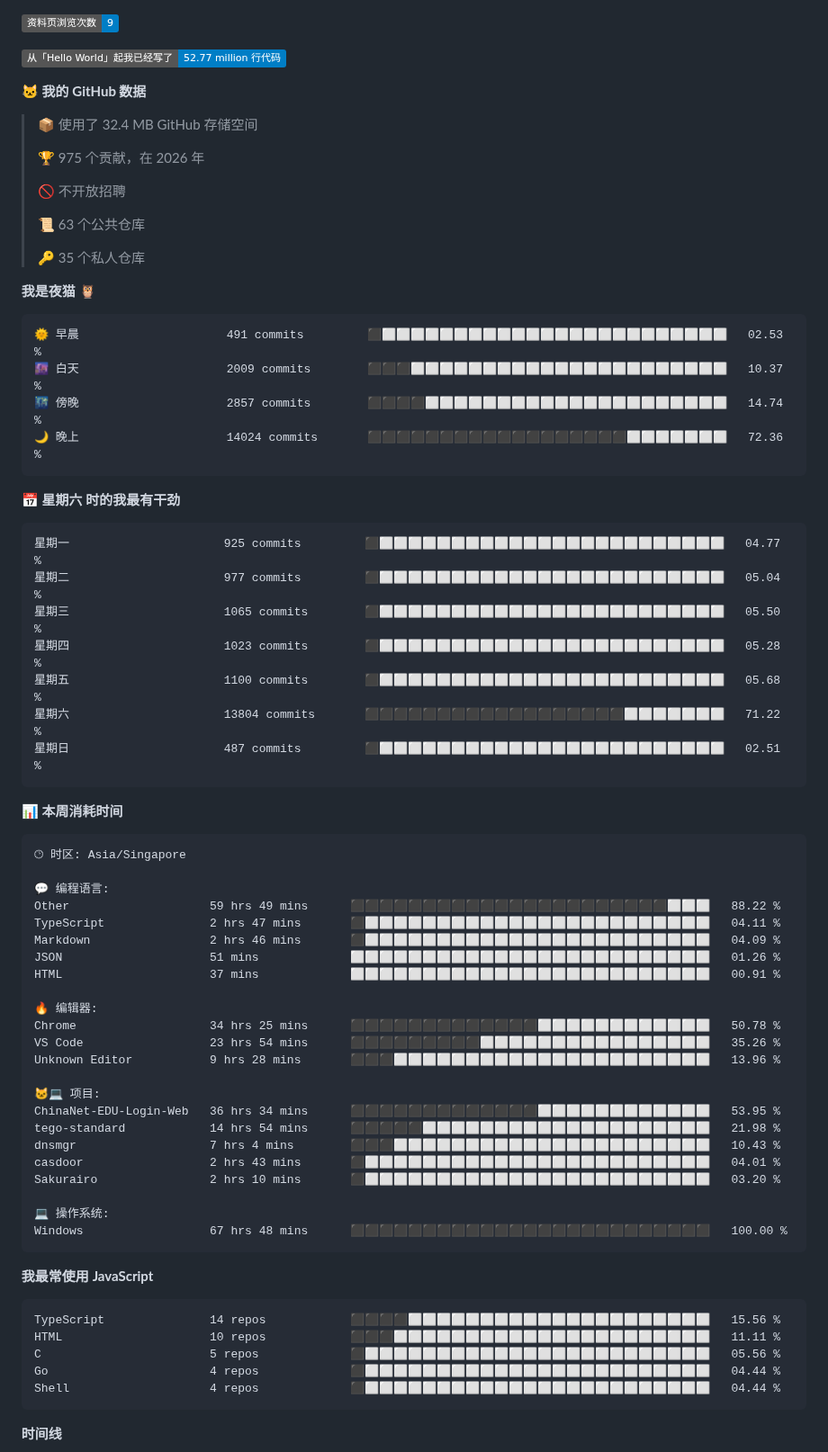
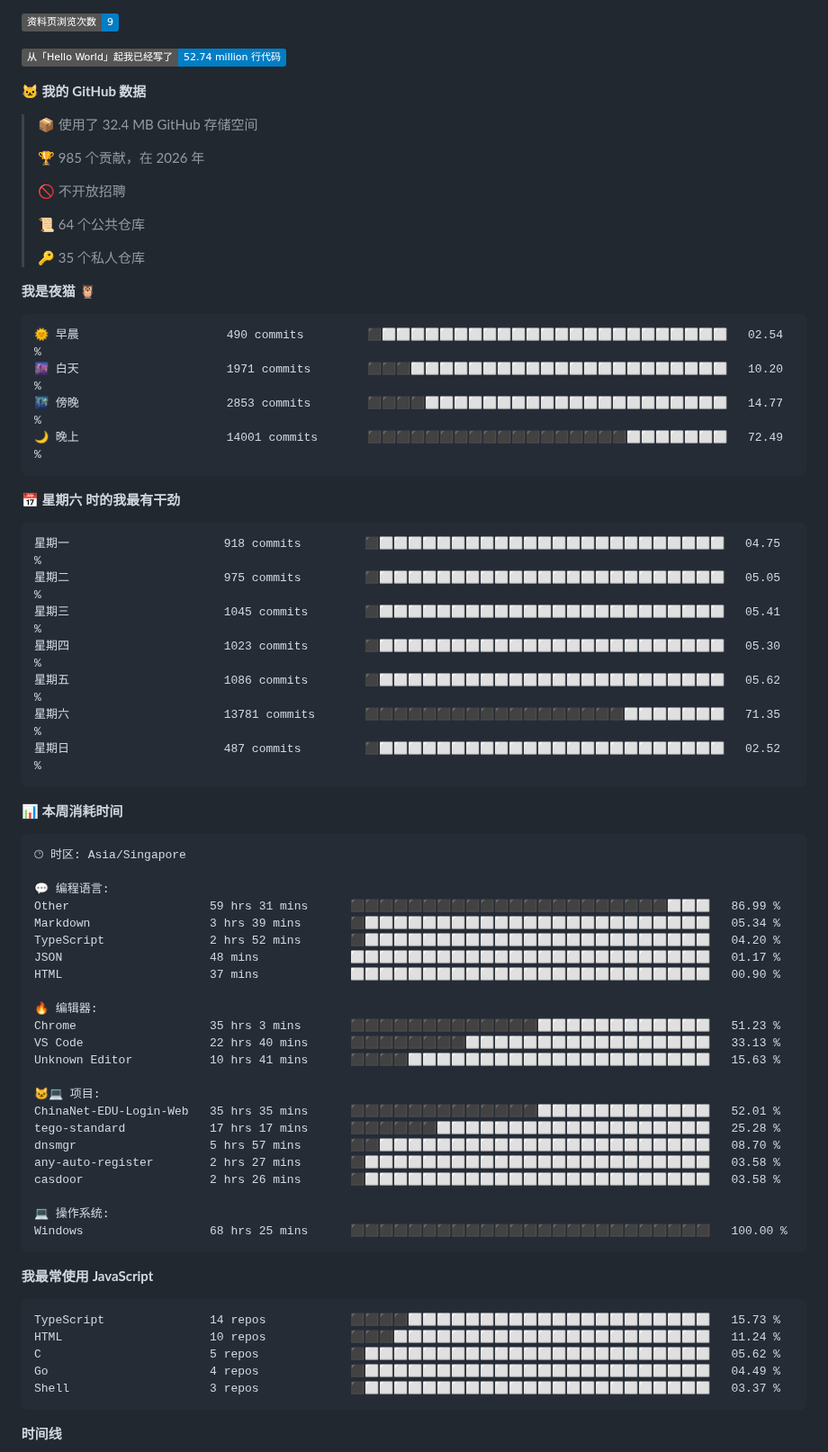
Before and after one commit to TomyJan/TomyJan, a Markdown page: README.md, the part around one of its changes. Shown at 90% size. GitHub-like rendering; badges without logos.

Commit message:
Updated with Dev Metrics

````diff
--- a/README.md
+++ b/README.md
@@ -35,38 +35,38 @@
 
 ![Profile Views](http://img.shields.io/badge/%E8%B5%84%E6%96%99%E9%A1%B5%E6%B5%8F%E8%A7%88%E6%AC%A1%E6%95%B0-9-blue?style=flat)
 
-![Lines of code](https://img.shields.io/badge/%E4%BB%8E%E3%80%8CHello%20World%E3%80%8D%E8%B5%B7%E6%88%91%E5%B7%B2%E7%BB%8F%E5%86%99%E4%BA%86-52.77%20million%20%E8%A1%8C%E4%BB%A3%E7%A0%81-blue?style=flat)
+![Lines of code](https://img.shields.io/badge/%E4%BB%8E%E3%80%8CHello%20World%E3%80%8D%E8%B5%B7%E6%88%91%E5%B7%B2%E7%BB%8F%E5%86%99%E4%BA%86-52.74%20million%20%E8%A1%8C%E4%BB%A3%E7%A0%81-blue?style=flat)
 
 **🐱 我的 GitHub 数据**
 
 > 📦  使用了 32.4 MB GitHub 存储空间
  >
-> 🏆 975 个贡献，在 2026 年
+> 🏆 985 个贡献，在 2026 年
  >
 > 🚫 不开放招聘
  >
-> 📜 63 个公共仓库
+> 📜 64 个公共仓库
  >
 > 🔑 35 个私人仓库
  >
 **我是夜猫 🦉**
 
 ```text
-🌞 早晨                     491 commits         ⬛⬜⬜⬜⬜⬜⬜⬜⬜⬜⬜⬜⬜⬜⬜⬜⬜⬜⬜⬜⬜⬜⬜⬜⬜   02.53 %
-🌆 白天                     2009 commits        ⬛⬛⬛⬜⬜⬜⬜⬜⬜⬜⬜⬜⬜⬜⬜⬜⬜⬜⬜⬜⬜⬜⬜⬜⬜   10.37 %
-🌃 傍晚                     2857 commits        ⬛⬛⬛⬛⬜⬜⬜⬜⬜⬜⬜⬜⬜⬜⬜⬜⬜⬜⬜⬜⬜⬜⬜⬜⬜   14.74 %
-🌙 晚上                     14024 commits       ⬛⬛⬛⬛⬛⬛⬛⬛⬛⬛⬛⬛⬛⬛⬛⬛⬛⬛⬜⬜⬜⬜⬜⬜⬜   72.36 %
+🌞 早晨                     490 commits         ⬛⬜⬜⬜⬜⬜⬜⬜⬜⬜⬜⬜⬜⬜⬜⬜⬜⬜⬜⬜⬜⬜⬜⬜⬜   02.54 %
+🌆 白天                     1971 commits        ⬛⬛⬛⬜⬜⬜⬜⬜⬜⬜⬜⬜⬜⬜⬜⬜⬜⬜⬜⬜⬜⬜⬜⬜⬜   10.20 %
+🌃 傍晚                     2853 commits        ⬛⬛⬛⬛⬜⬜⬜⬜⬜⬜⬜⬜⬜⬜⬜⬜⬜⬜⬜⬜⬜⬜⬜⬜⬜   14.77 %
+🌙 晚上                     14001 commits       ⬛⬛⬛⬛⬛⬛⬛⬛⬛⬛⬛⬛⬛⬛⬛⬛⬛⬛⬜⬜⬜⬜⬜⬜⬜   72.49 %
 ```
 📅 **星期六 时的我最有干劲**
 
 ```text
-星期一                      925 commits         ⬛⬜⬜⬜⬜⬜⬜⬜⬜⬜⬜⬜⬜⬜⬜⬜⬜⬜⬜⬜⬜⬜⬜⬜⬜   04.77 %
-星期二                      977 commits         ⬛⬜⬜⬜⬜⬜⬜⬜⬜⬜⬜⬜⬜⬜⬜⬜⬜⬜⬜⬜⬜⬜⬜⬜⬜   05.04 %
-星期三                      1065 commits        ⬛⬜⬜⬜⬜⬜⬜⬜⬜⬜⬜⬜⬜⬜⬜⬜⬜⬜⬜⬜⬜⬜⬜⬜⬜   05.50 %
-星期四                      1023 commits        ⬛⬜⬜⬜⬜⬜⬜⬜⬜⬜⬜⬜⬜⬜⬜⬜⬜⬜⬜⬜⬜⬜⬜⬜⬜   05.28 %
-星期五                      1100 commits        ⬛⬜⬜⬜⬜⬜⬜⬜⬜⬜⬜⬜⬜⬜⬜⬜⬜⬜⬜⬜⬜⬜⬜⬜⬜   05.68 %
-星期六                      13804 commits       ⬛⬛⬛⬛⬛⬛⬛⬛⬛⬛⬛⬛⬛⬛⬛⬛⬛⬛⬜⬜⬜⬜⬜⬜⬜   71.22 %
-星期日                      487 commits         ⬛⬜⬜⬜⬜⬜⬜⬜⬜⬜⬜⬜⬜⬜⬜⬜⬜⬜⬜⬜⬜⬜⬜⬜⬜   02.51 %
+星期一                      918 commits         ⬛⬜⬜⬜⬜⬜⬜⬜⬜⬜⬜⬜⬜⬜⬜⬜⬜⬜⬜⬜⬜⬜⬜⬜⬜   04.75 %
+星期二                      975 commits         ⬛⬜⬜⬜⬜⬜⬜⬜⬜⬜⬜⬜⬜⬜⬜⬜⬜⬜⬜⬜⬜⬜⬜⬜⬜   05.05 %
+星期三                      1045 commits        ⬛⬜⬜⬜⬜⬜⬜⬜⬜⬜⬜⬜⬜⬜⬜⬜⬜⬜⬜⬜⬜⬜⬜⬜⬜   05.41 %
+星期四                      1023 commits        ⬛⬜⬜⬜⬜⬜⬜⬜⬜⬜⬜⬜⬜⬜⬜⬜⬜⬜⬜⬜⬜⬜⬜⬜⬜   05.30 %
+星期五                      1086 commits        ⬛⬜⬜⬜⬜⬜⬜⬜⬜⬜⬜⬜⬜⬜⬜⬜⬜⬜⬜⬜⬜⬜⬜⬜⬜   05.62 %
+星期六                      13781 commits       ⬛⬛⬛⬛⬛⬛⬛⬛⬛⬛⬛⬛⬛⬛⬛⬛⬛⬛⬜⬜⬜⬜⬜⬜⬜   71.35 %
+星期日                      487 commits         ⬛⬜⬜⬜⬜⬜⬜⬜⬜⬜⬜⬜⬜⬜⬜⬜⬜⬜⬜⬜⬜⬜⬜⬜⬜   02.52 %
 ```
 
 
@@ -76,36 +76,36 @@
 🕑︎ 时区: Asia/Singapore
 
 💬 编程语言:
-Other                    59 hrs 49 mins      ⬛⬛⬛⬛⬛⬛⬛⬛⬛⬛⬛⬛⬛⬛⬛⬛⬛⬛⬛⬛⬛⬛⬜⬜⬜   88.22 %
-TypeScript               2 hrs 47 mins       ⬛⬜⬜⬜⬜⬜⬜⬜⬜⬜⬜⬜⬜⬜⬜⬜⬜⬜⬜⬜⬜⬜⬜⬜⬜   04.11 %
-Markdown                 2 hrs 46 mins       ⬛⬜⬜⬜⬜⬜⬜⬜⬜⬜⬜⬜⬜⬜⬜⬜⬜⬜⬜⬜⬜⬜⬜⬜⬜   04.09 %
-JSON                     51 mins             ⬜⬜⬜⬜⬜⬜⬜⬜⬜⬜⬜⬜⬜⬜⬜⬜⬜⬜⬜⬜⬜⬜⬜⬜⬜   01.26 %
-HTML                     37 mins             ⬜⬜⬜⬜⬜⬜⬜⬜⬜⬜⬜⬜⬜⬜⬜⬜⬜⬜⬜⬜⬜⬜⬜⬜⬜   00.91 %
+Other                    59 hrs 31 mins      ⬛⬛⬛⬛⬛⬛⬛⬛⬛⬛⬛⬛⬛⬛⬛⬛⬛⬛⬛⬛⬛⬛⬜⬜⬜   86.99 %
+Markdown                 3 hrs 39 mins       ⬛⬜⬜⬜⬜⬜⬜⬜⬜⬜⬜⬜⬜⬜⬜⬜⬜⬜⬜⬜⬜⬜⬜⬜⬜   05.34 %
+TypeScript               2 hrs 52 mins       ⬛⬜⬜⬜⬜⬜⬜⬜⬜⬜⬜⬜⬜⬜⬜⬜⬜⬜⬜⬜⬜⬜⬜⬜⬜   04.20 %
+JSON                     48 mins             ⬜⬜⬜⬜⬜⬜⬜⬜⬜⬜⬜⬜⬜⬜⬜⬜⬜⬜⬜⬜⬜⬜⬜⬜⬜   01.17 %
+HTML                     37 mins             ⬜⬜⬜⬜⬜⬜⬜⬜⬜⬜⬜⬜⬜⬜⬜⬜⬜⬜⬜⬜⬜⬜⬜⬜⬜   00.90 %
 
 🔥 编辑器:
-Chrome                   34 hrs 25 mins      ⬛⬛⬛⬛⬛⬛⬛⬛⬛⬛⬛⬛⬛⬜⬜⬜⬜⬜⬜⬜⬜⬜⬜⬜⬜   50.78 %
-VS Code                  23 hrs 54 mins      ⬛⬛⬛⬛⬛⬛⬛⬛⬛⬜⬜⬜⬜⬜⬜⬜⬜⬜⬜⬜⬜⬜⬜⬜⬜   35.26 %
-Unknown Editor           9 hrs 28 mins       ⬛⬛⬛⬜⬜⬜⬜⬜⬜⬜⬜⬜⬜⬜⬜⬜⬜⬜⬜⬜⬜⬜⬜⬜⬜   13.96 %
+Chrome                   35 hrs 3 mins       ⬛⬛⬛⬛⬛⬛⬛⬛⬛⬛⬛⬛⬛⬜⬜⬜⬜⬜⬜⬜⬜⬜⬜⬜⬜   51.23 %
+VS Code                  22 hrs 40 mins      ⬛⬛⬛⬛⬛⬛⬛⬛⬜⬜⬜⬜⬜⬜⬜⬜⬜⬜⬜⬜⬜⬜⬜⬜⬜   33.13 %
+Unknown Editor           10 hrs 41 mins      ⬛⬛⬛⬛⬜⬜⬜⬜⬜⬜⬜⬜⬜⬜⬜⬜⬜⬜⬜⬜⬜⬜⬜⬜⬜   15.63 %
 
 🐱‍💻 项目:
-ChinaNet-EDU-Login-Web   36 hrs 34 mins      ⬛⬛⬛⬛⬛⬛⬛⬛⬛⬛⬛⬛⬛⬜⬜⬜⬜⬜⬜⬜⬜⬜⬜⬜⬜   53.95 %
-tego-standard            14 hrs 54 mins      ⬛⬛⬛⬛⬛⬜⬜⬜⬜⬜⬜⬜⬜⬜⬜⬜⬜⬜⬜⬜⬜⬜⬜⬜⬜   21.98 %
-dnsmgr                   7 hrs 4 mins        ⬛⬛⬛⬜⬜⬜⬜⬜⬜⬜⬜⬜⬜⬜⬜⬜⬜⬜⬜⬜⬜⬜⬜⬜⬜   10.43 %
-casdoor                  2 hrs 43 mins       ⬛⬜⬜⬜⬜⬜⬜⬜⬜⬜⬜⬜⬜⬜⬜⬜⬜⬜⬜⬜⬜⬜⬜⬜⬜   04.01 %
-Sakurairo                2 hrs 10 mins       ⬛⬜⬜⬜⬜⬜⬜⬜⬜⬜⬜⬜⬜⬜⬜⬜⬜⬜⬜⬜⬜⬜⬜⬜⬜   03.20 %
+ChinaNet-EDU-Login-Web   35 hrs 35 mins      ⬛⬛⬛⬛⬛⬛⬛⬛⬛⬛⬛⬛⬛⬜⬜⬜⬜⬜⬜⬜⬜⬜⬜⬜⬜   52.01 %
+tego-standard            17 hrs 17 mins      ⬛⬛⬛⬛⬛⬛⬜⬜⬜⬜⬜⬜⬜⬜⬜⬜⬜⬜⬜⬜⬜⬜⬜⬜⬜   25.28 %
+dnsmgr                   5 hrs 57 mins       ⬛⬛⬜⬜⬜⬜⬜⬜⬜⬜⬜⬜⬜⬜⬜⬜⬜⬜⬜⬜⬜⬜⬜⬜⬜   08.70 %
+any-auto-register        2 hrs 27 mins       ⬛⬜⬜⬜⬜⬜⬜⬜⬜⬜⬜⬜⬜⬜⬜⬜⬜⬜⬜⬜⬜⬜⬜⬜⬜   03.58 %
+casdoor                  2 hrs 26 mins       ⬛⬜⬜⬜⬜⬜⬜⬜⬜⬜⬜⬜⬜⬜⬜⬜⬜⬜⬜⬜⬜⬜⬜⬜⬜   03.58 %
 
 💻 操作系统:
-Windows                  67 hrs 48 mins      ⬛⬛⬛⬛⬛⬛⬛⬛⬛⬛⬛⬛⬛⬛⬛⬛⬛⬛⬛⬛⬛⬛⬛⬛⬛   100.00 %
+Windows                  68 hrs 25 mins      ⬛⬛⬛⬛⬛⬛⬛⬛⬛⬛⬛⬛⬛⬛⬛⬛⬛⬛⬛⬛⬛⬛⬛⬛⬛   100.00 %
 ```
 
 **我最常使用 JavaScript**
 
 ```text
-TypeScript               14 repos            ⬛⬛⬛⬛⬜⬜⬜⬜⬜⬜⬜⬜⬜⬜⬜⬜⬜⬜⬜⬜⬜⬜⬜⬜⬜   15.56 %
-HTML                     10 repos            ⬛⬛⬛⬜⬜⬜⬜⬜⬜⬜⬜⬜⬜⬜⬜⬜⬜⬜⬜⬜⬜⬜⬜⬜⬜   11.11 %
-C                        5 repos             ⬛⬜⬜⬜⬜⬜⬜⬜⬜⬜⬜⬜⬜⬜⬜⬜⬜⬜⬜⬜⬜⬜⬜⬜⬜   05.56 %
-Go                       4 repos             ⬛⬜⬜⬜⬜⬜⬜⬜⬜⬜⬜⬜⬜⬜⬜⬜⬜⬜⬜⬜⬜⬜⬜⬜⬜   04.44 %
-Shell                    4 repos             ⬛⬜⬜⬜⬜⬜⬜⬜⬜⬜⬜⬜⬜⬜⬜⬜⬜⬜⬜⬜⬜⬜⬜⬜⬜   04.44 %
+TypeScript               14 repos            ⬛⬛⬛⬛⬜⬜⬜⬜⬜⬜⬜⬜⬜⬜⬜⬜⬜⬜⬜⬜⬜⬜⬜⬜⬜   15.73 %
+HTML                     10 repos            ⬛⬛⬛⬜⬜⬜⬜⬜⬜⬜⬜⬜⬜⬜⬜⬜⬜⬜⬜⬜⬜⬜⬜⬜⬜   11.24 %
+C                        5 repos             ⬛⬜⬜⬜⬜⬜⬜⬜⬜⬜⬜⬜⬜⬜⬜⬜⬜⬜⬜⬜⬜⬜⬜⬜⬜   05.62 %
+Go                       4 repos             ⬛⬜⬜⬜⬜⬜⬜⬜⬜⬜⬜⬜⬜⬜⬜⬜⬜⬜⬜⬜⬜⬜⬜⬜⬜   04.49 %
+Shell                    3 repos             ⬛⬜⬜⬜⬜⬜⬜⬜⬜⬜⬜⬜⬜⬜⬜⬜⬜⬜⬜⬜⬜⬜⬜⬜⬜   03.37 %
 ```
 
 
````
Also changed, not shown: other parts of README.md (+2 -2 lines).
